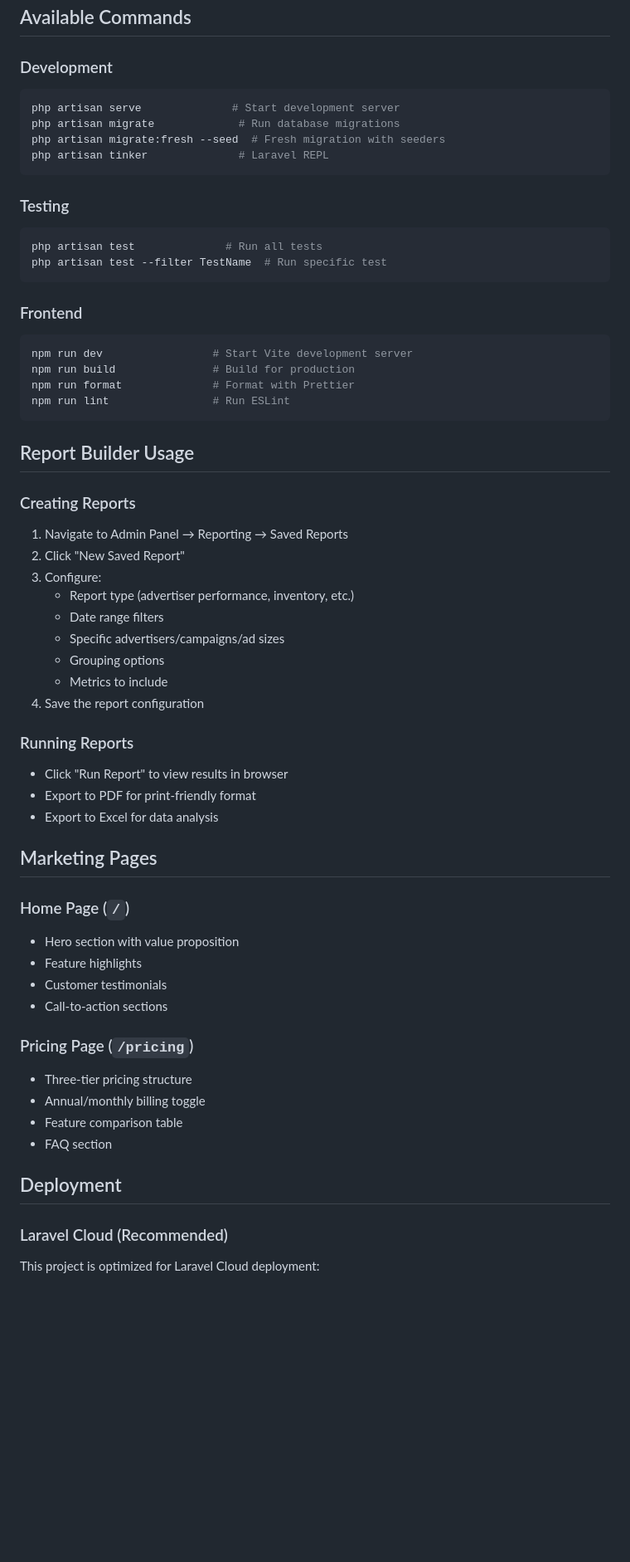
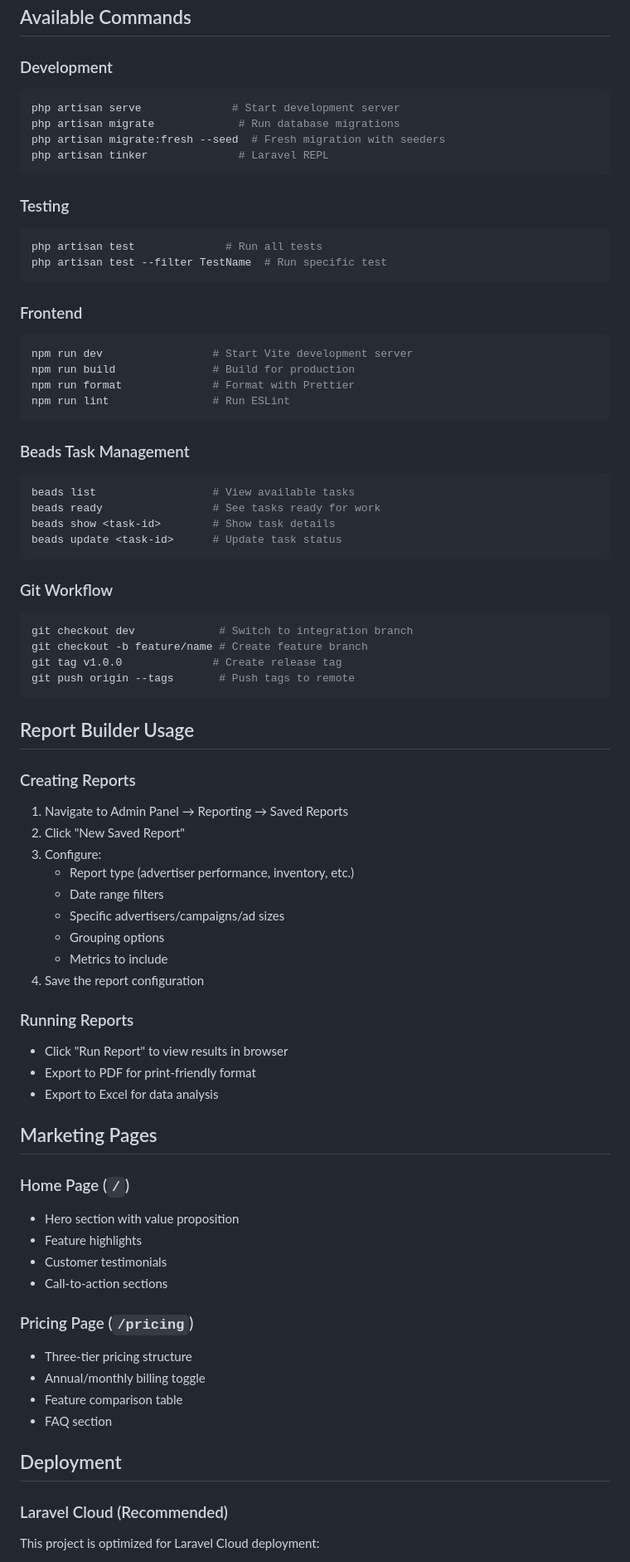
Before and after one commit to pwarnock/alpha-ad-operations, a Markdown page: README.md, the part around the change printed below. Shown: that part at 83% size. Drawn GitHub-style; blank space fills up the shorter version.

````diff
--- a/README.md
+++ b/README.md
@@ -121,6 +132,7 @@ DB_DATABASE=database/database.sqlite
 ## Available Commands
 
 ### Development
+
 ```bash
 php artisan serve              # Start development server
 php artisan migrate             # Run database migrations
@@ -129,12 +141,14 @@ php artisan tinker              # Laravel REPL
 ```
 
 ### Testing
+
 ```bash
 php artisan test              # Run all tests
 php artisan test --filter TestName  # Run specific test
 ```
 
 ### Frontend
+
 ```bash
 npm run dev                 # Start Vite development server
 npm run build               # Build for production
@@ -142,9 +156,28 @@ npm run format              # Format with Prettier
 npm run lint                # Run ESLint
 ```
 
+### Beads Task Management
+
+```bash
+beads list                  # View available tasks
+beads ready                 # See tasks ready for work
+beads show <task-id>        # Show task details
+beads update <task-id>      # Update task status
+```
+
+### Git Workflow
+
+```bash
+git checkout dev             # Switch to integration branch
+git checkout -b feature/name # Create feature branch
+git tag v1.0.0              # Create release tag
+git push origin --tags       # Push tags to remote
+```
+
 ## Report Builder Usage
 
 ### Creating Reports
+
 1. Navigate to Admin Panel → Reporting → Saved Reports
 2. Click "New Saved Report"
 3. Configure:
@@ -156,6 +189,7 @@ npm run lint                # Run ESLint
 4. Save the report configuration
 
 ### Running Reports
+
 - Click "Run Report" to view results in browser
 - Export to PDF for print-friendly format
 - Export to Excel for data analysis
@@ -163,12 +197,14 @@ npm run lint                # Run ESLint
 ## Marketing Pages
 
 ### Home Page (`/`)
+
 - Hero section with value proposition
 - Feature highlights
 - Customer testimonials
 - Call-to-action sections
 
 ### Pricing Page (`/pricing`)
+
 - Three-tier pricing structure
 - Annual/monthly billing toggle
 - Feature comparison table
@@ -177,6 +213,7 @@ npm run lint                # Run ESLint
 ## Deployment
 
 ### Laravel Cloud (Recommended)
+
 This project is optimized for Laravel Cloud deployment:
 
 1. Connect your repository to Laravel Cloud
````
Also changed, not shown: other parts of README.md (+61 -1 lines), GIT_WORKFLOW.md (added, +261 -0 lines).
